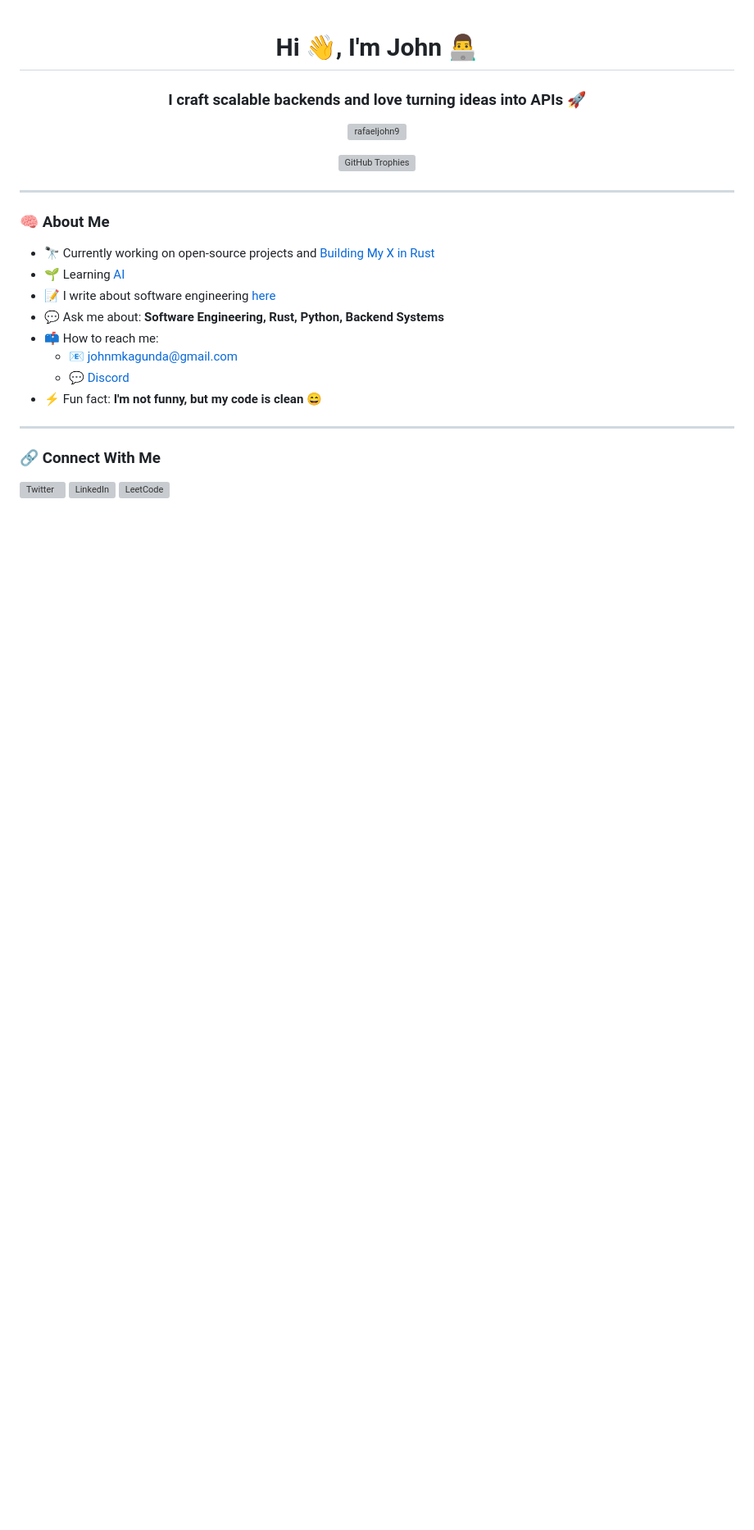
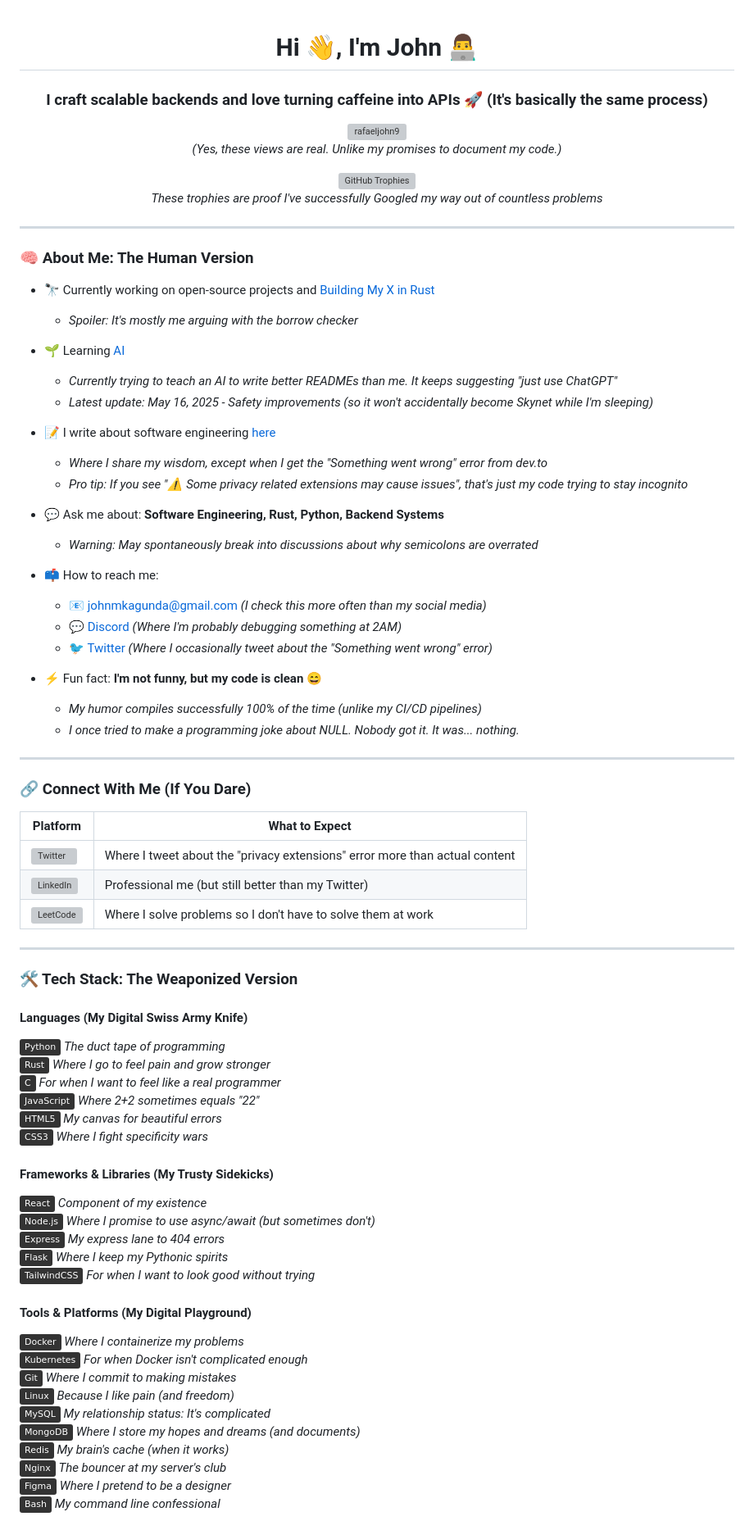
Before and after one commit to RafaelJohn9/RafaelJohn9, a Markdown page: README.md, the part around the change printed below. Shown: that part at 82% size. Rendered like a GitHub page; badges without logos; blank space fills up the shorter version; grey boxes are pictures that could not be loaded.

```diff
--- a/README.md
+++ b/README.md
@@ -1,8 +1,9 @@
 <h1 align="center">Hi 👋, I'm John 👨‍💻</h1>
-<h3 align="center">I craft scalable backends and love turning ideas into APIs 🚀</h3>
+<h3 align="center">I craft scalable backends and love turning caffeine into APIs 🚀 (It's basically the same process)</h3>
 
 <p align="center">
   <img src="https://komarev.com/ghpvc/?username=rafaeljohn9&label=Profile%20views&color=0e75b6&style=flat" alt="rafaeljohn9" />
+  <br><em>(Yes, these views are real. Unlike my promises to document my code.)</em>
 </p>
 
 <p align="center">
@@ -11,30 +12,76 @@
   </a>
+  <br>
+  <em>These trophies are proof I've successfully Googled my way out of countless problems</em>
 </p>
 
 ---
 
-### 🧠 About Me
+### 🧠 About Me: The Human Version
 
 - 🔭 Currently working on open-source projects and [Building My X in Rust](https://github.com/RafaelJohn9/build-your-own-x)
+  - *Spoiler: It's mostly me arguing with the borrow checker*
+
 - 🌱 Learning [AI](https://openai.com/news/research/)
+  - *Currently trying to teach an AI to write better READMEs than me. It keeps suggesting "just use ChatGPT"*
+  - *Latest update: May 16, 2025 - Safety improvements (so it won't accidentally become Skynet while I'm sleeping)*
+
 - 📝 I write about software engineering [here](https://dev.to/rafaeljohn9)
+  - *Where I share my wisdom, except when I get the "Something went wrong" error from dev.to*
+  - *Pro tip: If you see "⚠️ Some privacy related extensions may cause issues", that's just my code trying to stay incognito*
+
 - 💬 Ask me about: **Software Engineering, Rust, Python, Backend Systems**
+  - *Warning: May spontaneously break into discussions about why semicolons are overrated*
+
 - 📫 How to reach me:
-  - 📧 [johnmkagunda@gmail.com](mailto:johnmkagunda@gmail.com)
-  - 💬 [Discord](https://discord.com/channels/@me/1079366889752494140)
+  - 📧 [johnmkagunda@gmail.com](mailto:johnmkagunda@gmail.com) *(I check this more often than my social media)*
+  - 💬 [Discord](https://discord.com/channels/@me/1079366889752494140) *(Where I'm probably debugging something at 2AM)*
+  - 🐦 [Twitter](https://twitter.com/JohnKagunda_12) *(Where I occasionally tweet about the "Something went wrong" error)*
+
 - ⚡ Fun fact: **I'm not funny, but my code is clean 😄**
+  - *My humor compiles successfully 100% of the time (unlike my CI/CD pipelines)*
+  - *I once tried to make a programming joke about NULL. Nobody got it. It was... nothing.*
 
 ---
 
-### 🔗 Connect With Me
+### 🔗 Connect With Me (If You Dare)
 
-<p align="left">
-  <a href="https://twitter.com/JohnKagunda_12" target="_blank">
-    <img align="center" src="https://raw.githubusercontent.com/rahuldkjain/github-profile-readme-generator/master/src/images/icons/Social/twitter.svg" alt="Twitter" height="30" width="40" />
-  </a>
-  <a href="https://linkedin.com/in/john-kagunda-232961270/" target="_blank">
-    <img align="center" src="https://raw.githubusercontent.com/rahuldkjain/github-profile-readme-generator/master/src/images/icons/Social/linked-in-alt.svg" alt="LinkedIn" height="30" width="40" />
-  </a>
-  <a href="https://www.leetcode.com/rafaeljohn" target="_blank">
-    <img align="center" src="https://raw.githubusercontent.com/rahuldkjain/github-profile-readme-generator/master/src/images/icons/Social/leet-code.svg" alt="LeetCode" height="30" width="40" />
-  </a>
+| Platform | What to Expect |
+|----------|----------------|
+| [![Twitter](https://upload.wikimedia.org/wikipedia/commons/5/53/X_logo_2023_original.svg)](https://twitter.com/JohnKagunda_12) | Where I tweet about the "privacy extensions" error more than actual content |
+| [![LinkedIn](https://raw.githubusercontent.com/rahuldkjain/github-profile-readme-generator/master/src/images/icons/Social/linked-in-alt.svg)](https://linkedin.com/in/john-kagunda-232961270/) | Professional me (but still better than my Twitter) |
+| [![LeetCode](https://raw.githubusercontent.com/rahuldkjain/github-profile-readme-generator/master/src/images/icons/Social/leet-code.svg)](https://www.leetcode.com/rafaeljohn) | Where I solve problems so I don't have to solve them at work |
+
+---
+
+### 🛠️ Tech Stack: The Weaponized Version
+
+#### Languages (My Digital Swiss Army Knife)
+
+![Python](https://img.shields.io/badge/-Python-333?style=flat&logo=python) *The duct tape of programming*
+![Rust](https://img.shields.io/badge/-Rust-333?style=flat&logo=rust) *Where I go to feel pain and grow stronger*
+![C](https://img.shields.io/badge/-C-333?style=flat&logo=c) *For when I want to feel like a real programmer*
+![JavaScript](https://img.shields.io/badge/-JavaScript-333?style=flat&logo=javascript) *Where 2+2 sometimes equals "22"*
+![HTML5](https://img.shields.io/badge/-HTML5-333?style=flat&logo=html5) *My canvas for beautiful errors*
+![CSS3](https://img.shields.io/badge/-CSS3-333?style=flat&logo=css3) *Where I fight specificity wars*
+
+#### Frameworks & Libraries (My Trusty Sidekicks)
+
+![React](https://img.shields.io/badge/-React-333?style=flat&logo=react) *Component of my existence*
+![Node.js](https://img.shields.io/badge/-Node.js-333?style=flat&logo=node.js) *Where I promise to use async/await (but sometimes don't)*
+![Express](https://img.shields.io/badge/-Express-333?style=flat&logo=express) *My express lane to 404 errors*
+![Flask](https://img.shields.io/badge/-Flask-333?style=flat&logo=flask) *Where I keep my Pythonic spirits*
+![Tailwind CSS](https://img.shields.io/badge/-TailwindCSS-333?style=flat&logo=tailwindcss) *For when I want to look good without trying*
+
+#### Tools & Platforms (My Digital Playground)
+
+![Docker](https://img.shields.io/badge/-Docker-333?style=flat&logo=docker) *Where I containerize my problems*
+![Kubernetes](https://img.shields.io/badge/-Kubernetes-333?style=flat&logo=kubernetes) *For when Docker isn't complicated enough*
+![Git](https://img.shields.io/badge/-Git-333?style=flat&logo=git) *Where I commit to making mistakes*
+![Linux](https://img.shields.io/badge/-Linux-333?style=flat&logo=linux) *Because I like pain (and freedom)*
+![MySQL](https://img.shields.io/badge/-MySQL-333?style=flat&logo=mysql) *My relationship status: It's complicated*
+![MongoDB](https://img.shields.io/badge/-MongoDB-333?style=flat&logo=mongodb) *Where I store my hopes and dreams (and documents)*
+![Redis](https://img.shields.io/badge/-Redis-333?style=flat&logo=redis) *My brain's cache (when it works)*
+![Nginx](https://img.shields.io/badge/-Nginx-333?style=flat&logo=nginx) *The bouncer at my server's club*
+![Figma](https://img.shields.io/badge/-Figma-333?style=flat&logo=figma) *Where I pretend to be a designer*
+![Bash](https://img.shields.io/badge/-Bash-333?style=flat&logo=gnubash) *My command line confessional*
+
```
Also changed, not shown: other parts of README.md (+32 -45 lines).
